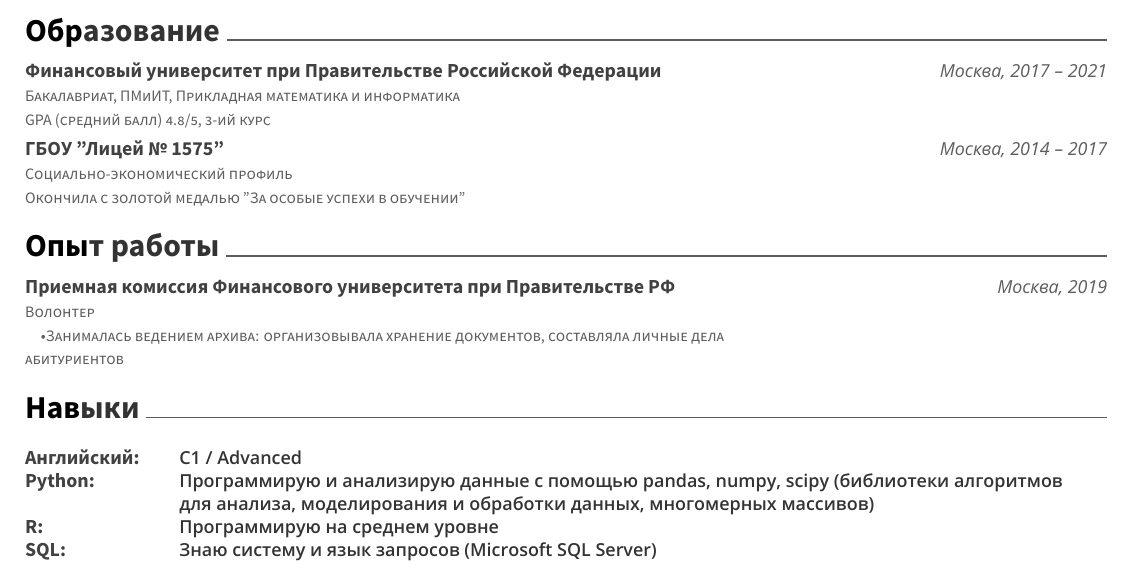
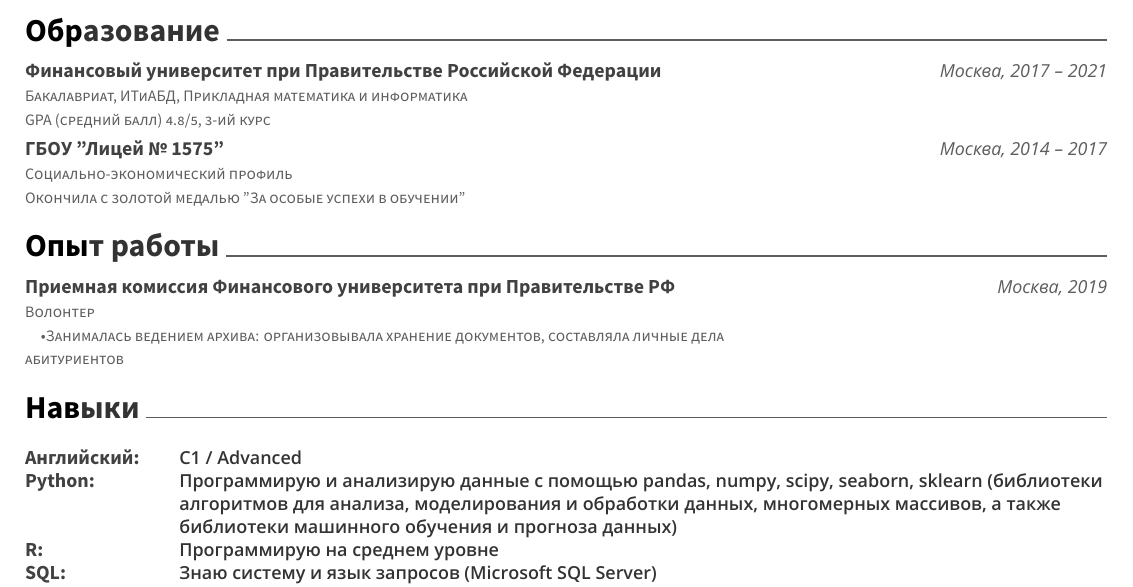
Before and after one commit to masanya99/best-cv-ever, a LaTeX CV (resume.tex): part of page 1 of 2, cut so that both start at the same text. The pictures show the PDF file resume.pdf that the author committed with the source.

Commit message:
Add files via upload

```diff
--- a/resume.tex
+++ b/resume.tex
@@ -58,7 +58,7 @@
 \cvsection{Образование}
 \begin{cventries}
 	\cventry
-	{Бакалавриат, ПМиИТ, Прикладная математика и информатика \newline GPA (средний балл) 4.8/5, 3-ий курс}
+	{Бакалавриат, ИТиАБД, Прикладная математика и информатика \newline GPA (средний балл) 4.8/5, 3-ий курс}
 	{Финансовый университет при Правительстве Российской Федерации}
 	{Москва, 2017 – 2021}
 	{}
@@ -92,8 +92,9 @@
 	{}
 	{\def\arraystretch{1.15}{\begin{tabular}{ l l }
 		Английский: & {\qquad\skill{C1 / Advanced}} \\
-		Python:  & {\qquad\skill{Программирую и анализирую данные с помощью pandas, numpy, scipy (библиотеки алгоритмов}} \\
-		   & {\qquad\skill{для анализа, моделирования и обработки данных, многомерных массивов)}} \\
+		Python:  & {\qquad\skill{Программирую и анализирую данные с помощью pandas, numpy, scipy,  seaborn, sklearn (библиотеки}} \\
+		   & {\qquad\skill{алгоритмов для анализа, моделирования и обработки данных, многомерных массивов, а также}} \\
+		   & {\qquad\skill{библиотеки машинного обучения и прогноза данных)}} \\
 		R:  & {\qquad\skill{Программирую на среднем уровне}} \\
 		SQL: & {\qquad\skill{Знаю систему и язык запросов (Microsoft SQL Server)}} \\
 		MS Excel: & {\qquad\skill{Могу строить и анализировать финансовые модели}} \\
```
Also changed, not shown: resume.pdf.
